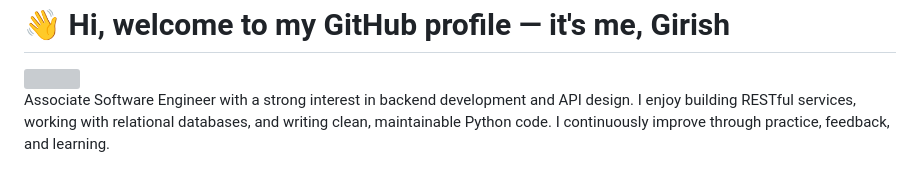
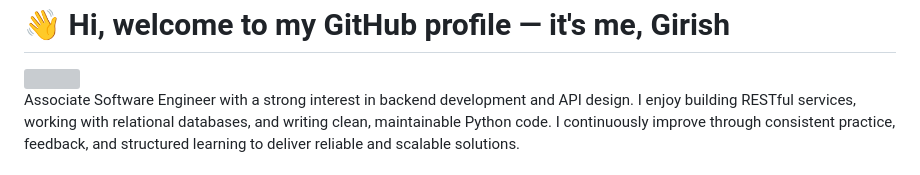
Before and after one commit to girishnshobha1524-wq/girishnshobha1524-wq, a Markdown page: README.md, the part around one of its changes. GitHub-like rendering; grey boxes are pictures that could not be loaded.

```diff
--- a/README.md
+++ b/README.md
@@ -33,5 +48,6 @@
 Associate Software Engineer with a strong interest in backend development and API design.
 I enjoy building RESTful services, working with relational databases, and writing clean,
-maintainable Python code. I continuously improve through practice, feedback, and learning.
+maintainable Python code. I continuously improve through consistent practice, feedback,
+and structured learning to deliver reliable and scalable solutions.
 </p>
 
```
Also changed, not shown: other parts of README.md (+103 -56 lines).
